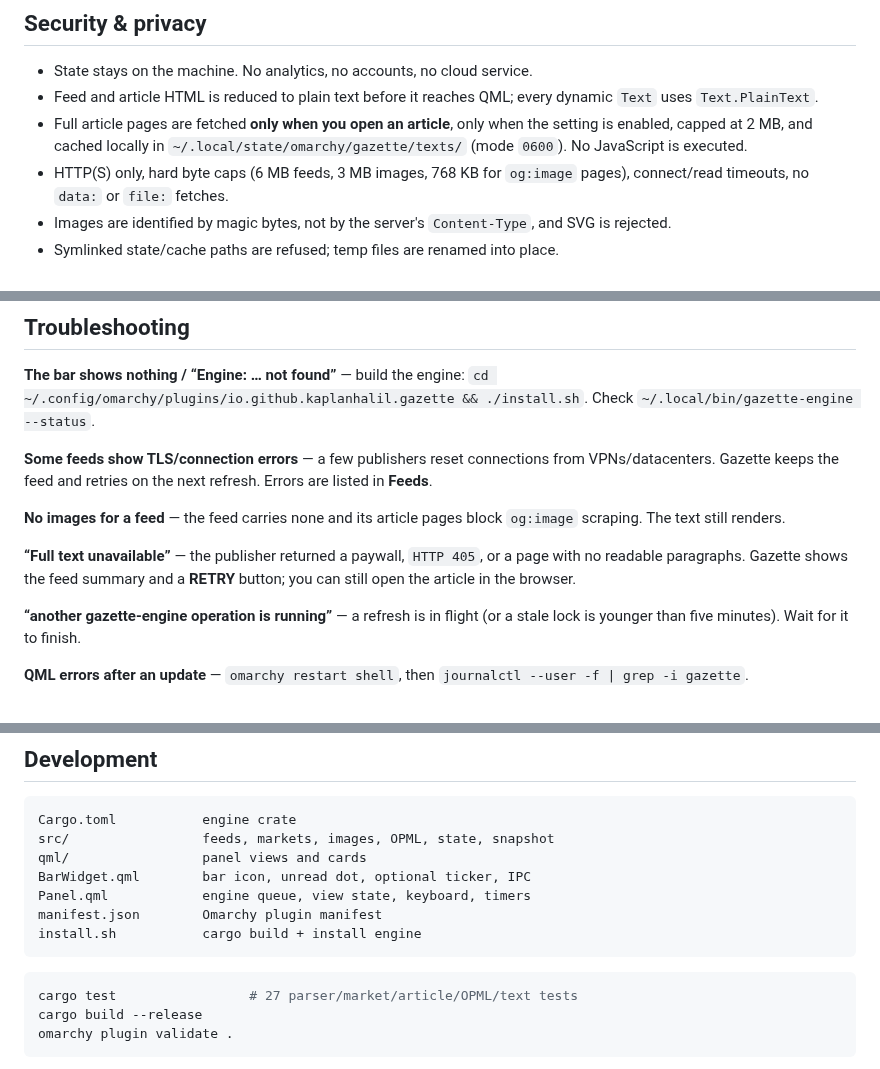
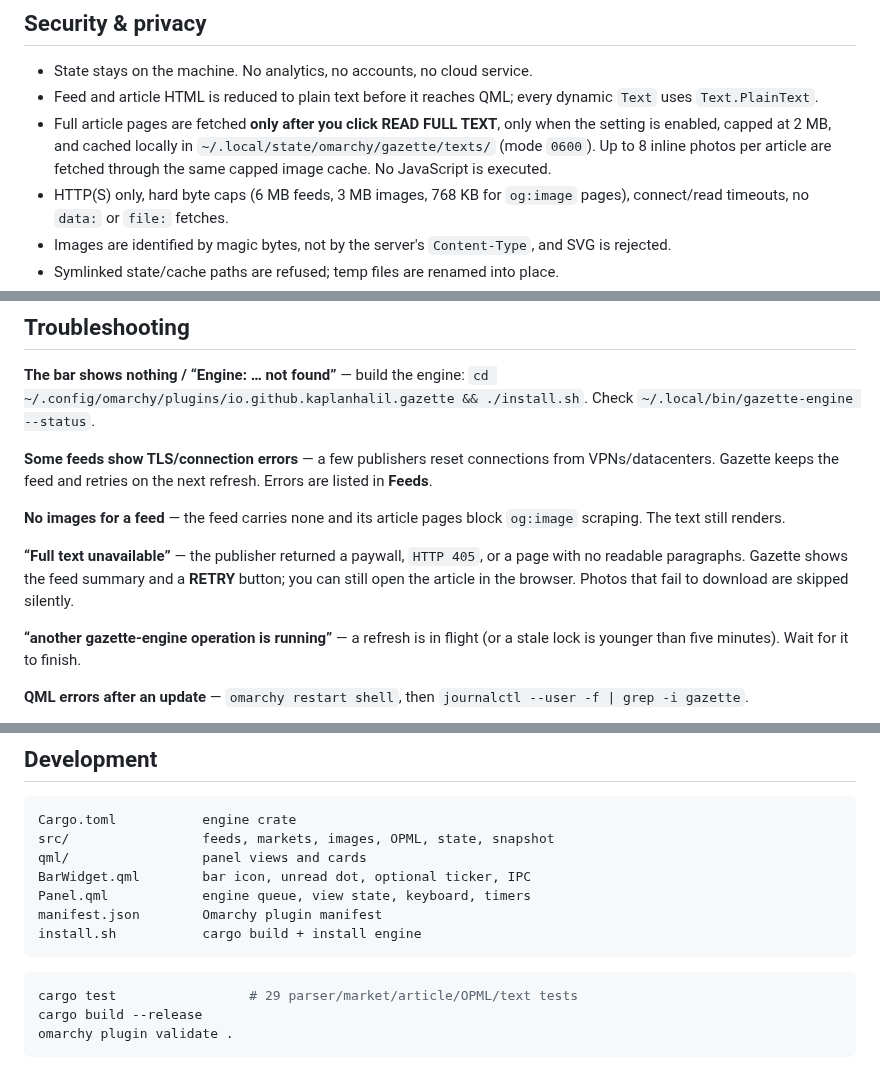
Before and after one commit to KaplanHalil/omarchy-gazette, a Markdown page: README.md, 3 parts joined by grey strips. GitHub-like rendering.

````diff
--- a/README.md
+++ b/README.md
@@ -218,7 +219,7 @@ A tab in `config.json`:
 
 - State stays on the machine. No analytics, no accounts, no cloud service.
 - Feed and article HTML is reduced to plain text before it reaches QML; every dynamic `Text` uses `Text.PlainText`.
-- Full article pages are fetched **only when you open an article**, only when the setting is enabled, capped at 2 MB, and cached locally in `~/.local/state/omarchy/gazette/texts/` (mode `0600`). No JavaScript is executed.
+- Full article pages are fetched **only after you click READ FULL TEXT**, only when the setting is enabled, capped at 2 MB, and cached locally in `~/.local/state/omarchy/gazette/texts/` (mode `0600`). Up to 8 inline photos per article are fetched through the same capped image cache. No JavaScript is executed.
 - HTTP(S) only, hard byte caps (6 MB feeds, 3 MB images, 768 KB for `og:image` pages), connect/read timeouts, no `data:` or `file:` fetches.
 - Images are identified by magic bytes, not by the server's `Content-Type`, and SVG is rejected.
 - Symlinked state/cache paths are refused; temp files are renamed into place.
@@ -236,7 +237,7 @@ Third-party endpoints: Yahoo Finance, TCMB, open.er-api.com, plus your own feeds
 
 **No images for a feed** — the feed carries none and its article pages block `og:image` scraping. The text still renders.
 
-**“Full text unavailable”** — the publisher returned a paywall, `HTTP 405`, or a page with no readable paragraphs. Gazette shows the feed summary and a **RETRY** button; you can still open the article in the browser.
+**“Full text unavailable”** — the publisher returned a paywall, `HTTP 405`, or a page with no readable paragraphs. Gazette shows the feed summary and a **RETRY** button; you can still open the article in the browser. Photos that fail to download are skipped silently.
 
 **“another gazette-engine operation is running”** — a refresh is in flight (or a stale lock is younger than five minutes). Wait for it to finish.
 
@@ -261,7 +262,7 @@ install.sh           cargo build + install engine
 ```
 
 ```bash
-cargo test                 # 27 parser/market/article/OPML/text tests
+cargo test                 # 29 parser/market/article/OPML/text tests
 cargo build --release
 omarchy plugin validate .
 ```
````
Also changed, not shown: other parts of README.md (+6 -5 lines), preview-reader.png, 11 other files.
